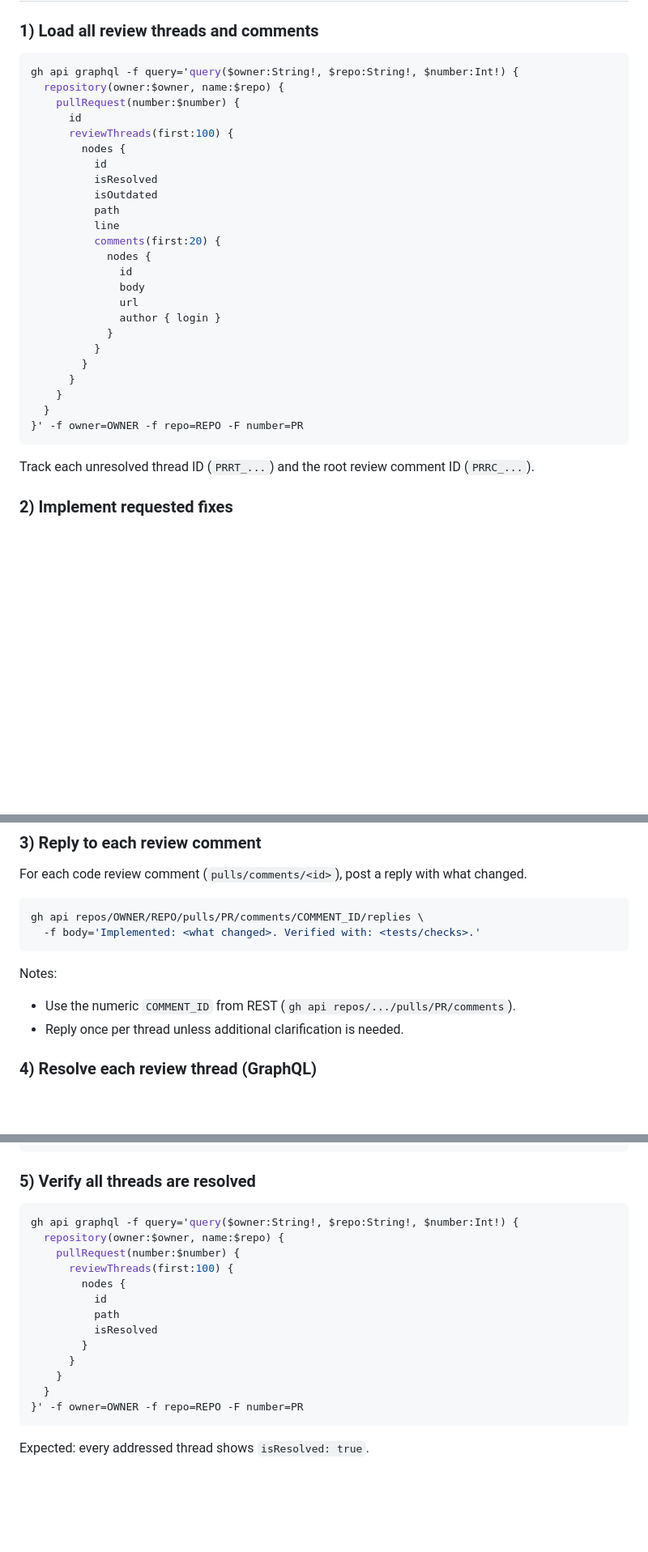
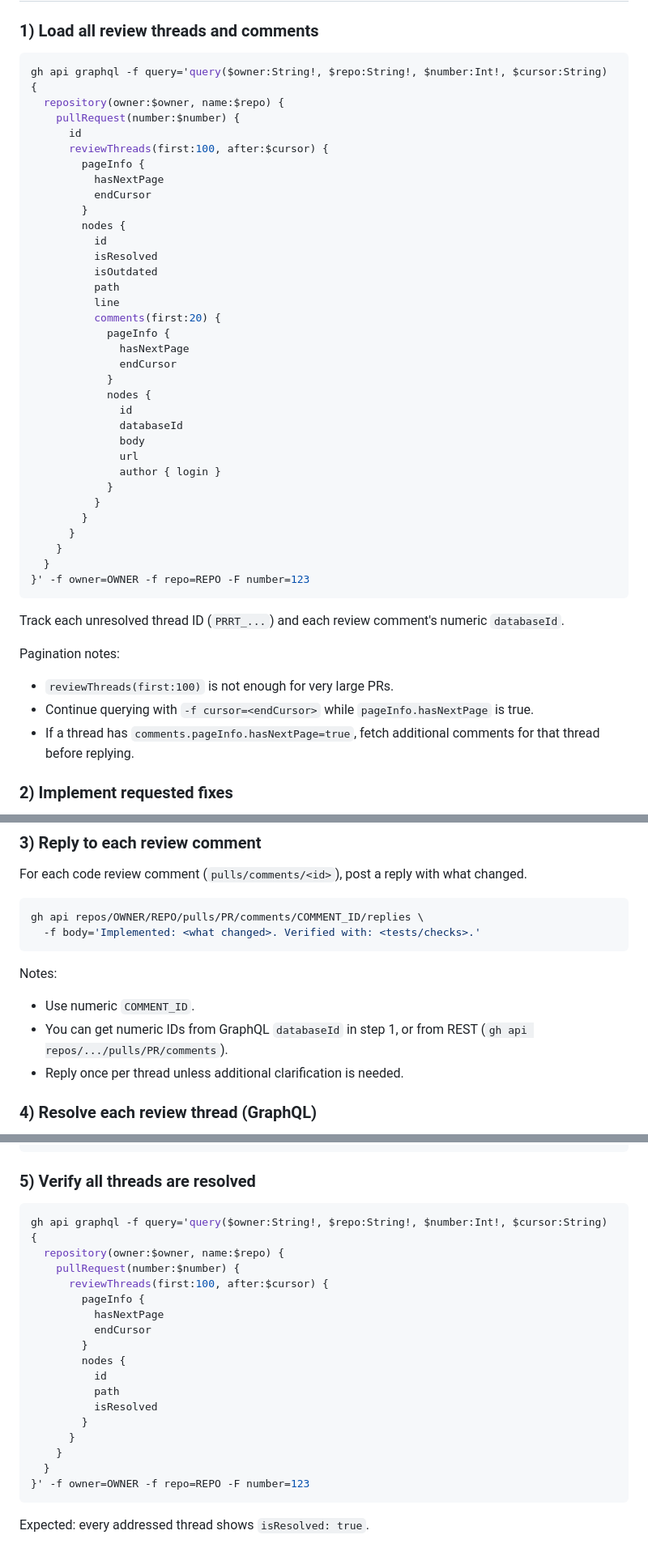
Before and after one commit to themizzi/markdown-viewer, a Markdown page: .opencode/skills/github-pr-comment-resolution.md, 3 parts joined by grey strips. Shown at 81% size. Rendered like a GitHub page; blank space fills up the shorter version.

Commit message:
docs: improve PR comment skill examples and pagination guidance

````diff
--- a/.opencode/skills/github-pr-comment-resolution.md
+++ b/.opencode/skills/github-pr-comment-resolution.md
@@ -39,11 +39,15 @@ Use this skill when you need to process code review comments on a pull request a
 ### 1) Load all review threads and comments
 
 ```bash
-gh api graphql -f query='query($owner:String!, $repo:String!, $number:Int!) {
+gh api graphql -f query='query($owner:String!, $repo:String!, $number:Int!, $cursor:String) {
   repository(owner:$owner, name:$repo) {
     pullRequest(number:$number) {
       id
-      reviewThreads(first:100) {
+      reviewThreads(first:100, after:$cursor) {
+        pageInfo {
+          hasNextPage
+          endCursor
+        }
         nodes {
           id
           isResolved
@@ -51,8 +55,13 @@ gh api graphql -f query='query($owner:String!, $repo:String!, $number:Int!) {
           path
           line
           comments(first:20) {
+            pageInfo {
+              hasNextPage
+              endCursor
+            }
             nodes {
               id
+              databaseId
               body
               url
               author { login }
@@ -62,10 +71,15 @@ gh api graphql -f query='query($owner:String!, $repo:String!, $number:Int!) {
       }
     }
   }
-}' -f owner=OWNER -f repo=REPO -F number=PR
+}' -f owner=OWNER -f repo=REPO -F number=123
 ```
 
-Track each unresolved thread ID (`PRRT_...`) and the root review comment ID (`PRRC_...`).
+Track each unresolved thread ID (`PRRT_...`) and each review comment's numeric `databaseId`.
+
+Pagination notes:
+- `reviewThreads(first:100)` is not enough for very large PRs.
+- Continue querying with `-f cursor=<endCursor>` while `pageInfo.hasNextPage` is true.
+- If a thread has `comments.pageInfo.hasNextPage=true`, fetch additional comments for that thread before replying.
 
 ### 2) Implement requested fixes
 
@@ -83,7 +97,8 @@ gh api repos/OWNER/REPO/pulls/PR/comments/COMMENT_ID/replies \
 ```
 
 Notes:
-- Use the numeric `COMMENT_ID` from REST (`gh api repos/.../pulls/PR/comments`).
+- Use numeric `COMMENT_ID`.
+- You can get numeric IDs from GraphQL `databaseId` in step 1, or from REST (`gh api repos/.../pulls/PR/comments`).
 - Reply once per thread unless additional clarification is needed.
 
 ### 4) Resolve each review thread (GraphQL)
@@ -104,10 +119,14 @@ gh api graphql -f query='mutation($threadId:ID!) {
 ### 5) Verify all threads are resolved
 
 ```bash
-gh api graphql -f query='query($owner:String!, $repo:String!, $number:Int!) {
+gh api graphql -f query='query($owner:String!, $repo:String!, $number:Int!, $cursor:String) {
   repository(owner:$owner, name:$repo) {
     pullRequest(number:$number) {
-      reviewThreads(first:100) {
+      reviewThreads(first:100, after:$cursor) {
+        pageInfo {
+          hasNextPage
+          endCursor
+        }
         nodes {
           id
           path
@@ -116,7 +135,7 @@ gh api graphql -f query='query($owner:String!, $repo:String!, $number:Int!) {
       }
     }
   }
-}' -f owner=OWNER -f repo=REPO -F number=PR
+}' -f owner=OWNER -f repo=REPO -F number=123
 ```
 
 Expected: every addressed thread shows `isResolved: true`.
````
